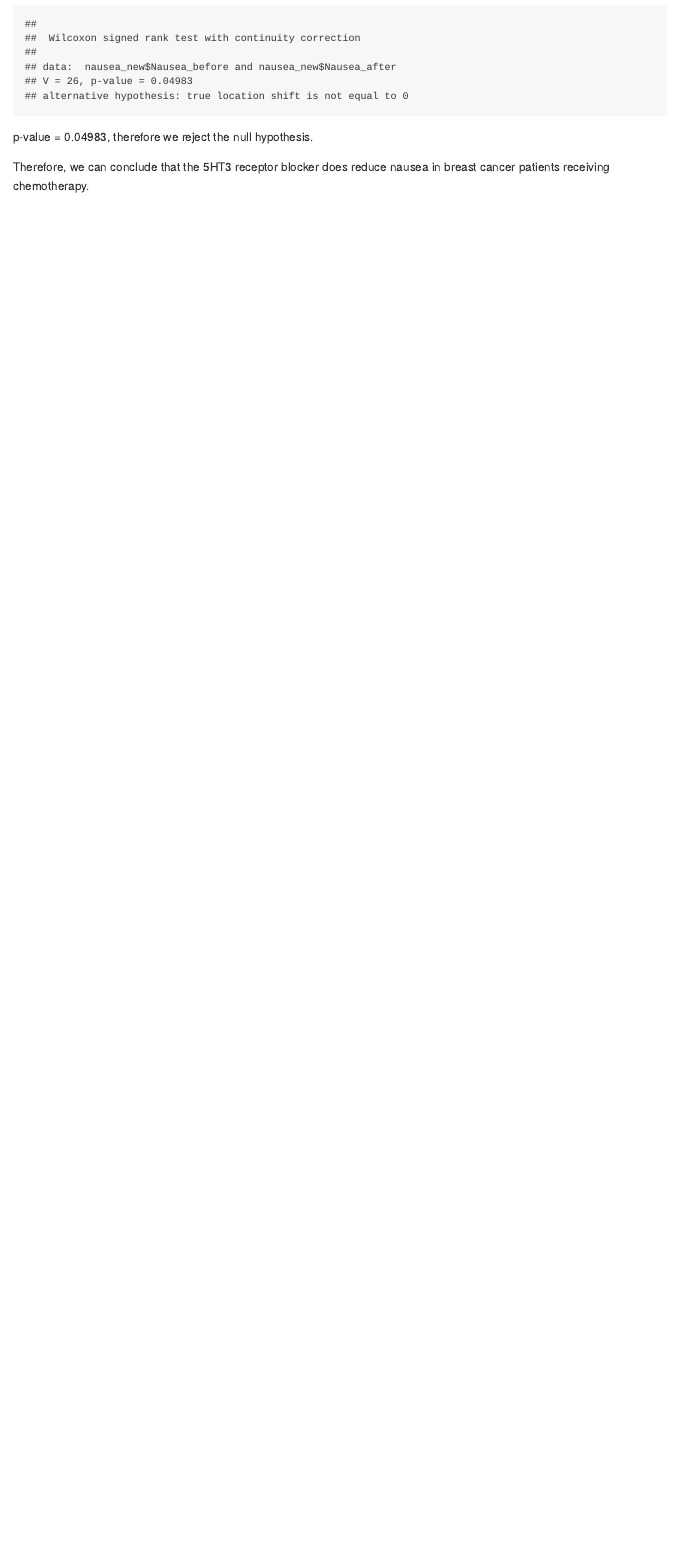
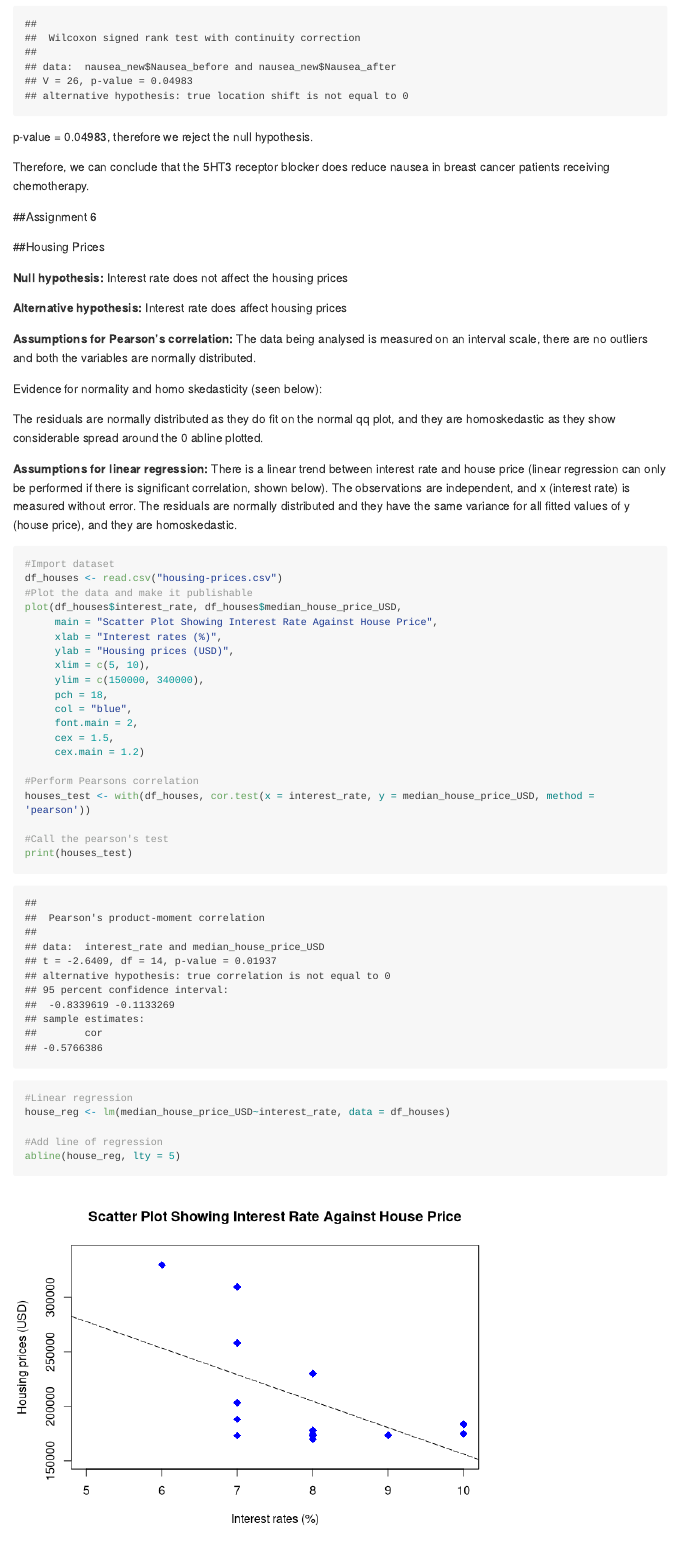
Before and after one commit to kristindebra/CourseAssignments, an R Markdown document (README.Rmd): the page in a window 1100 px wide, from 6810 px down. Rendered offline with R 4.5, knitr and Pandoc, with nearby package versions; some code elsewhere in the file could not run offline; long lines of code are wrapped.

Commit message:
6th commit

````diff
--- a/README.Rmd
+++ b/README.Rmd
@@ -127,3 +128,51 @@ print(wilcox_nausea)
 p-value = 0.04983, therefore we reject the null hypothesis.
 
 Therefore, we can conclude that the 5HT3 receptor blocker does reduce nausea in breast cancer patients receiving chemotherapy.
+
+##Assignment 6
+
+##Housing Prices
+
+**Null hypothesis:** Interest rate does not affect the housing prices
+
+**Alternative hypothesis:** Interest rate does affect housing prices
+
+**Assumptions for Pearson's correlation:**
+The data being analysed is measured on an interval scale, there are no outliers and both the variables are normally distributed.
+
+Evidence for normality and homo skedasticity (seen below):
+
+The residuals are normally distributed as they do fit on the normal qq plot, and they are homoskedastic as they show considerable spread around the 0 abline plotted.
+
+**Assumptions for linear regression:**
+There is a linear trend between interest rate and house price (linear regression can only be performed if there is significant correlation, shown below).
+The observations are independent, and x (interest rate) is measured without error. The residuals are normally distributed and they have the same variance for all fitted values of y (house price), and they are homoskedastic.
+
+```{r housing_prices (chunk 1), echo=TRUE}
+
+#Import dataset
+df_houses <- read.csv("housing-prices.csv")
+#Plot the data and make it publishable
+plot(df_houses$interest_rate, df_houses$median_house_price_USD,
+     main = "Scatter Plot Showing Interest Rate Against House Price",
+     xlab = "Interest rates (%)",
+     ylab = "Housing prices (USD)",
+     xlim = c(5, 10),
+     ylim = c(150000, 340000),
+     pch = 18,
+     col = "blue",
+     font.main = 2,
+     cex = 1.5,
+     cex.main = 1.2)
+
+#Perform Pearsons correlation
+houses_test <- with(df_houses, cor.test(x = interest_rate, y = median_house_price_USD, method = 'pearson'))
+
+#Call the pearson's test
+print(houses_test)
+
+#Linear regression
+house_reg <- lm(median_house_price_USD~interest_rate, data = df_houses)
+
+#Add line of regression
+abline(house_reg, lty = 5)
--- /dev/null
+++ b/housing-prices.csv
@@ -0,0 +1 @@
+interest_rate,median_house_price_USD
````
Also changed, not shown: README.md, README.Rmd (35 more changed lines), housing-prices.csv (17 more changed lines), 3 other files.
